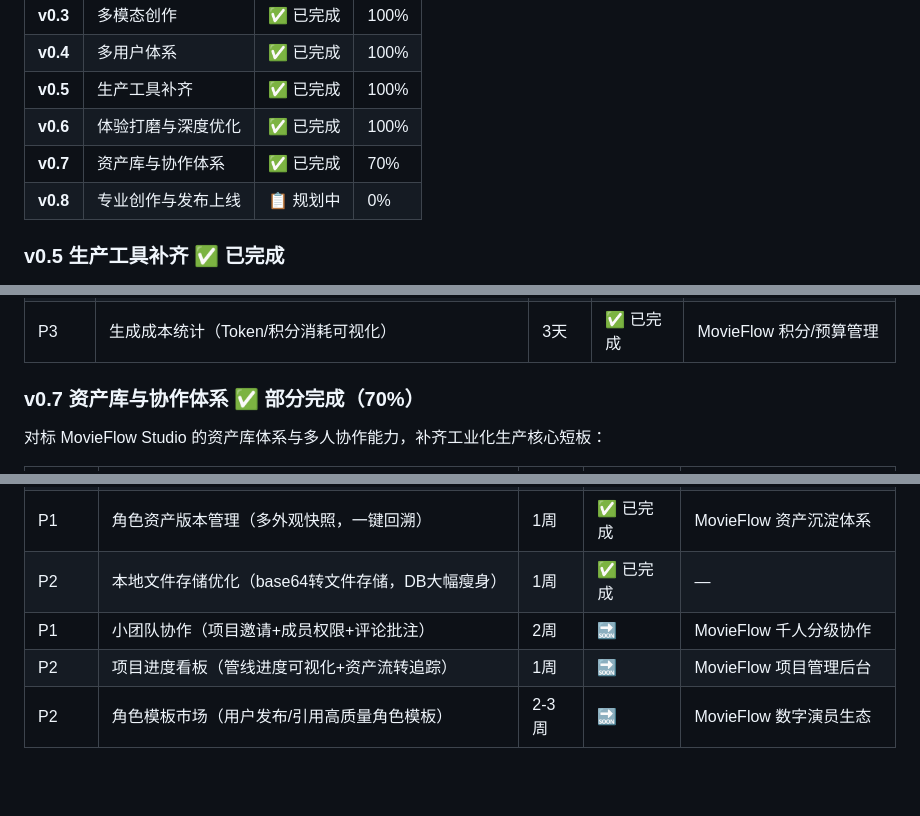
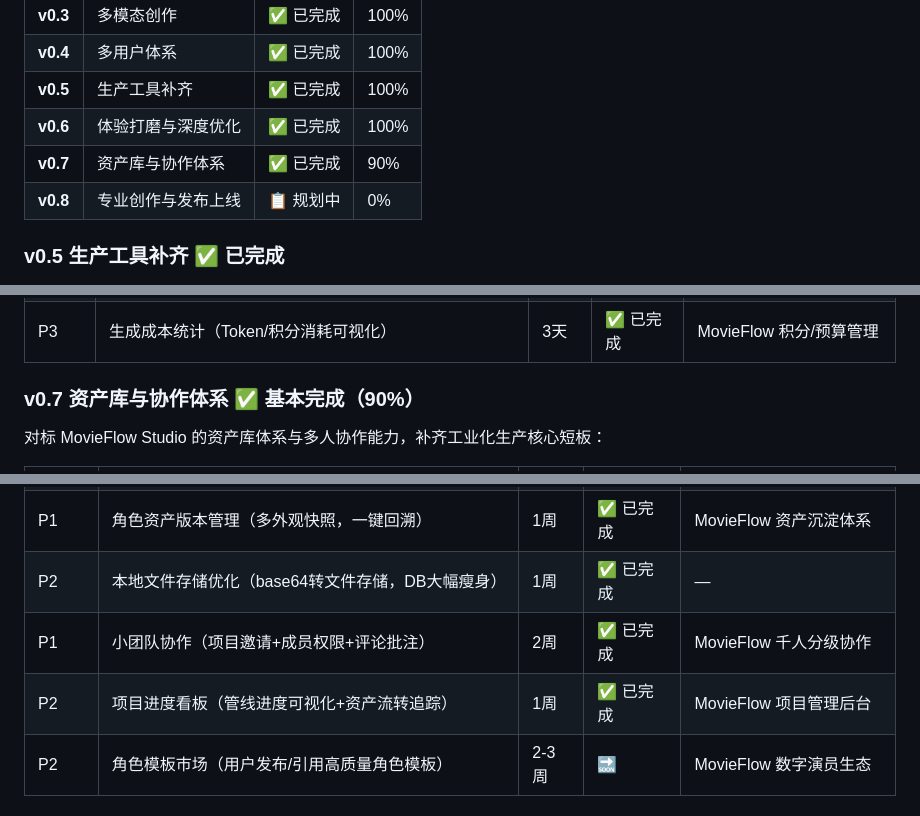
Before and after one commit to bienao666/huobao-drama-ai, a Markdown page: README.md, 3 parts joined by grey strips. Drawn GitHub-style; blank space fills up the shorter version.

```diff
--- a/README.md
+++ b/README.md
@@ -309,7 +309,7 @@ src/
 | **v0.4** | 多用户体系 | ✅ 已完成 | 100% |
 | **v0.5** | 生产工具补齐 | ✅ 已完成 | 100% |
 | **v0.6** | 体验打磨与深度优化 | ✅ 已完成 | 100% |
-| **v0.7** | 资产库与协作体系 | ✅ 已完成 | 70% |
+| **v0.7** | 资产库与协作体系 | ✅ 已完成 | 90% |
 | **v0.8** | 专业创作与发布上线 | 📋 规划中 | 0% |
 
 ### v0.5 生产工具补齐 ✅ 已完成
@@ -336,7 +336,7 @@ src/
 | P2 | 分镜参考图/首尾帧UI增强 | 2天 | ✅ 已完成 | — |
 | P3 | 生成成本统计（Token/积分消耗可视化） | 3天 | ✅ 已完成 | MovieFlow 积分/预算管理 |
 
-### v0.7 资产库与协作体系 ✅ 部分完成（70%）
+### v0.7 资产库与协作体系 ✅ 基本完成（90%）
 
 对标 MovieFlow Studio 的资产库体系与多人协作能力，补齐工业化生产核心短板：
 
@@ -346,8 +346,8 @@ src/
 | P0 | 角色一致性保障（资产引用+参考图锁定，消除角色漂移） | 1周 | ✅ 已完成 | MovieFlow 角色统一度95% |
 | P1 | 角色资产版本管理（多外观快照，一键回溯） | 1周 | ✅ 已完成 | MovieFlow 资产沉淀体系 |
 | P2 | 本地文件存储优化（base64转文件存储，DB大幅瘦身） | 1周 | ✅ 已完成 | — |
-| P1 | 小团队协作（项目邀请+成员权限+评论批注） | 2周 | 🔜 | MovieFlow 千人分级协作 |
-| P2 | 项目进度看板（管线进度可视化+资产流转追踪） | 1周 | 🔜 | MovieFlow 项目管理后台 |
+| P1 | 小团队协作（项目邀请+成员权限+评论批注） | 2周 | ✅ 已完成 | MovieFlow 千人分级协作 |
+| P2 | 项目进度看板（管线进度可视化+资产流转追踪） | 1周 | ✅ 已完成 | MovieFlow 项目管理后台 |
 | P2 | 角色模板市场（用户发布/引用高质量角色模板） | 2-3周 | 🔜 | MovieFlow 数字演员生态 |
 
 ### v0.8 专业创作与发布上线 📋 规划中
```
Also changed, not shown: CHANGELOG.md (+13 -0 lines).
